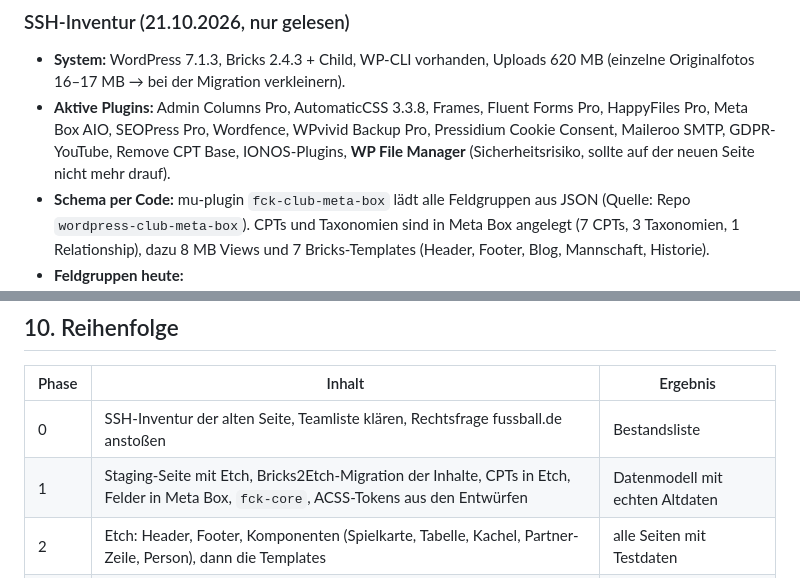
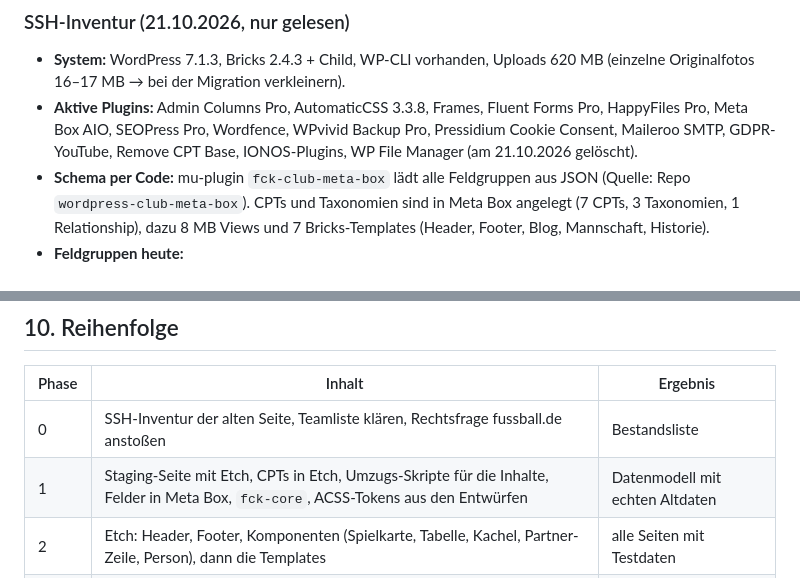
Before and after one commit to tobiashaas/FC-Koenigsfeld, a Markdown page: docs/wordpress-plan.md, 2 parts joined by grey strips. Rendered like a GitHub page.

```diff
--- a/docs/wordpress-plan.md
+++ b/docs/wordpress-plan.md
@@ -53,7 +53,7 @@ Etch kann eigene Felder anlegen, aber nur einfache Typen: Text, Textbereich, Zah
 ### SSH-Inventur (21.10.2026, nur gelesen)
 
 - **System:** WordPress 7.1.3, Bricks 2.4.3 + Child, WP-CLI vorhanden, Uploads 620 MB (einzelne Originalfotos 16–17 MB → bei der Migration verkleinern).
-- **Aktive Plugins:** Admin Columns Pro, AutomaticCSS 3.3.8, Frames, Fluent Forms Pro, HappyFiles Pro, Meta Box AIO, SEOPress Pro, Wordfence, WPvivid Backup Pro, Pressidium Cookie Consent, Maileroo SMTP, GDPR-YouTube, Remove CPT Base, IONOS-Plugins, **WP File Manager** (Sicherheitsrisiko, sollte auf der neuen Seite nicht mehr drauf).
+- **Aktive Plugins:** Admin Columns Pro, AutomaticCSS 3.3.8, Frames, Fluent Forms Pro, HappyFiles Pro, Meta Box AIO, SEOPress Pro, Wordfence, WPvivid Backup Pro, Pressidium Cookie Consent, Maileroo SMTP, GDPR-YouTube, Remove CPT Base, IONOS-Plugins, WP File Manager (am 21.10.2026 gelöscht).
 - **Schema per Code:** mu-plugin `fck-club-meta-box` lädt alle Feldgruppen aus JSON (Quelle: Repo `wordpress-club-meta-box`). CPTs und Taxonomien sind in Meta Box angelegt (7 CPTs, 3 Taxonomien, 1 Relationship), dazu 8 MB Views und 7 Bricks-Templates (Header, Footer, Blog, Mannschaft, Historie).
 - **Feldgruppen heute:**
   - *Mannschaften:* Teamschlüssel, fussball.de-ID, Liga, Kategorie, Schalter „Spielplan anzeigen“ + die serialisierten Sync-Felder (letzte Spiele, nächste Spiele, Tabelle).
@@ -227,7 +238,7 @@ Die Pipeline legt **nie** selbst Personen an und schreibt **nie** leere Daten ü
 | Phase | Inhalt | Ergebnis |
 |---|---|---|
 | 0 | SSH-Inventur der alten Seite, Teamliste klären, Rechtsfrage fussball.de anstoßen | Bestandsliste |
-| 1 | Staging-Seite mit Etch, Bricks2Etch-Migration der Inhalte, CPTs in Etch, Felder in Meta Box, `fck-core`, ACSS-Tokens aus den Entwürfen | Datenmodell mit echten Altdaten |
+| 1 | Staging-Seite mit Etch, CPTs in Etch, Umzugs-Skripte für die Inhalte, Felder in Meta Box, `fck-core`, ACSS-Tokens aus den Entwürfen | Datenmodell mit echten Altdaten |
 | 2 | Etch: Header, Footer, Komponenten (Spielkarte, Tabelle, Kachel, Partner-Zeile, Person), dann die Templates | alle Seiten mit Testdaten |
 | 3 | Pipeline umbauen und an `fck/v1/sync` anschließen, Rechenwerte in `fck-core` | echte Spieldaten |
 | 4 | Inhalte aufräumen und ergänzen (Logos als SVG, Rückennummern, Trainingszeiten), Weiterleitungen | Inhalte fertig |
```
Also changed, not shown: other parts of docs/wordpress-plan.md (+19 -8 lines).
